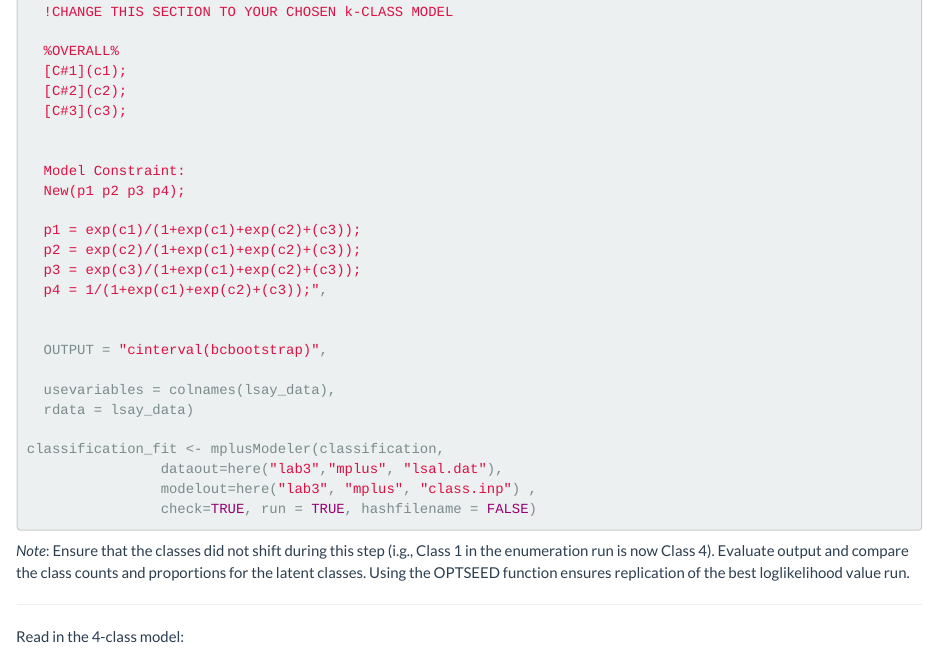
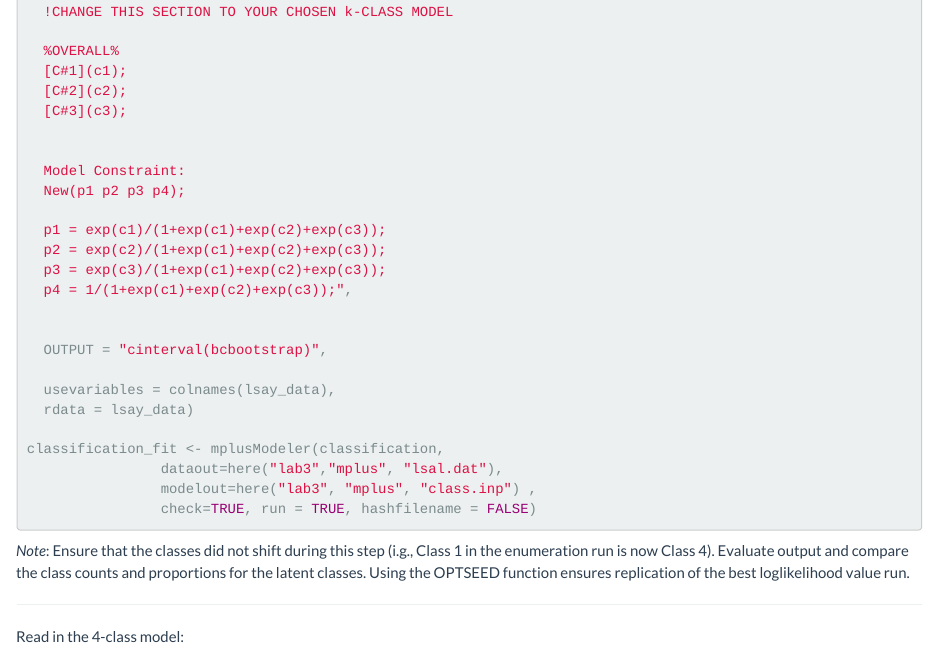
Before and after one commit to immerse-ucsb/in-person-day1, an R Markdown document (lab3/lab3_enumeration.Rmd): the page in a window 1100 px wide, from 11460 px down. Rendered offline with R 4.5, knitr and Pandoc, with nearby package versions; some code elsewhere in the file could not run offline; column names are cleaned by a stand-in for the janitor package.

Commit message:
fixed classification diangnostic code

```diff
--- a/lab3/lab3_enumeration.Rmd
+++ b/lab3/lab3_enumeration.Rmd
@@ -620,10 +620,10 @@ classification  <- mplusObject(
   Model Constraint:
   New(p1 p2 p3 p4);
 
-  p1 = exp(c1)/(1+exp(c1)+exp(c2)+(c3));
-  p2 = exp(c2)/(1+exp(c1)+exp(c2)+(c3));
-  p3 = exp(c3)/(1+exp(c1)+exp(c2)+(c3));
-  p4 = 1/(1+exp(c1)+exp(c2)+(c3));",
+  p1 = exp(c1)/(1+exp(c1)+exp(c2)+exp(c3));
+  p2 = exp(c2)/(1+exp(c1)+exp(c2)+exp(c3));
+  p3 = exp(c3)/(1+exp(c1)+exp(c2)+exp(c3));
+  p4 = 1/(1+exp(c1)+exp(c2)+exp(c3));",
 
 
   OUTPUT = "cinterval(bcbootstrap)",
```
